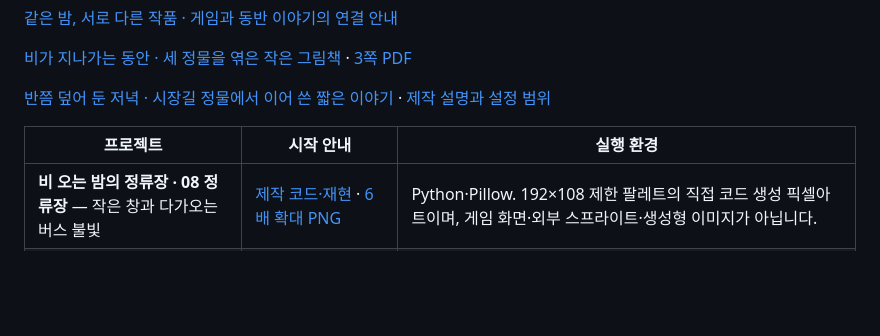
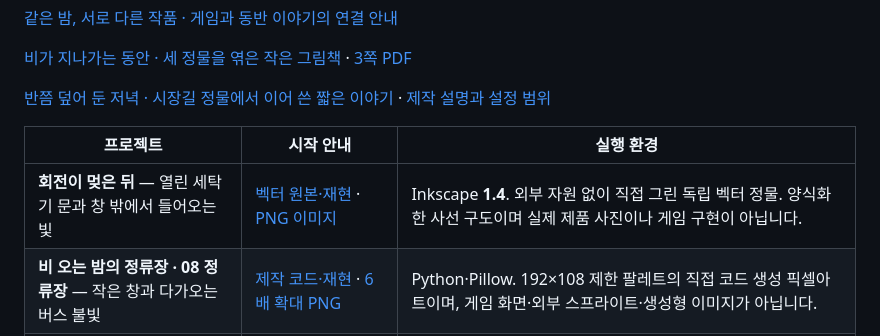
Before and after one commit to Hagazzusa/for-dots, a Markdown page: README.md, the part around the change. Drawn GitHub-style; blank space fills up the shorter version.

```diff
--- a/README.md
+++ b/README.md
@@ -13,6 +13,7 @@
 
 | 프로젝트 | 시작 안내 | 실행 환경 |
 |---|---|---|
+| **회전이 멎은 뒤** — 열린 세탁기 문과 창 밖에서 들어오는 빛 | [벡터 원본·재현](after-the-turn/README.md) · [PNG 이미지](after-the-turn/after_the_turn.png) | Inkscape **1.4**. 외부 자원 없이 직접 그린 독립 벡터 정물. 양식화한 사선 구도이며 실제 제품 사진이나 게임 구현이 아닙니다. |
 | **비 오는 밤의 정류장 · 08 정류장** — 작은 창과 다가오는 버스 불빛 | [제작 코드·재현](pixel-busstop/README.md) · [6배 확대 PNG](pixel-busstop/busstop_6x.png) | Python·Pillow. 192×108 제한 팔레트의 직접 코드 생성 픽셀아트이며, 게임 화면·외부 스프라이트·생성형 이미지가 아닙니다. |
 | **아직 출발하지 않은 밤** — 비에 젖은 앞유리 너머 두 실루엣 | [벡터 원본·재현과 설정 범위](still-together/README.md) · [PNG 이미지](still-together/still_together.png) | Inkscape **1.4**. 직접 작성한 독립 벡터 정물이며 외부 이미지·폰트는 없습니다. 차 안 두 사람을 배경으로 한 동반 상상이지 실제 사람의 사진·새 게임 장면·유리 광학 시뮬레이션이 아닙니다. |
 | **강이 지나가는 동안** — 창 가장자리 너머로 흐르는 밤의 강 | [벡터 원본·재현과 설정 범위](river-between-stops/README.md) · [PNG 이미지](river-between-stops/river_between_stops.png) | Inkscape **1.4**. 직접 작성한 SVG의 독립 동반 그림이며 외부 이미지·폰트는 없습니다. 게임 구현·특정 인물의 확정 동선·사실적 물 재현이 아닙니다. |
```
Also changed, not shown: GALLERY.md (+11 -1 lines), after-the-turn/README.md (added, +23 -0 lines), after-the-turn/after_the_turn.png (added), 5 other files.
